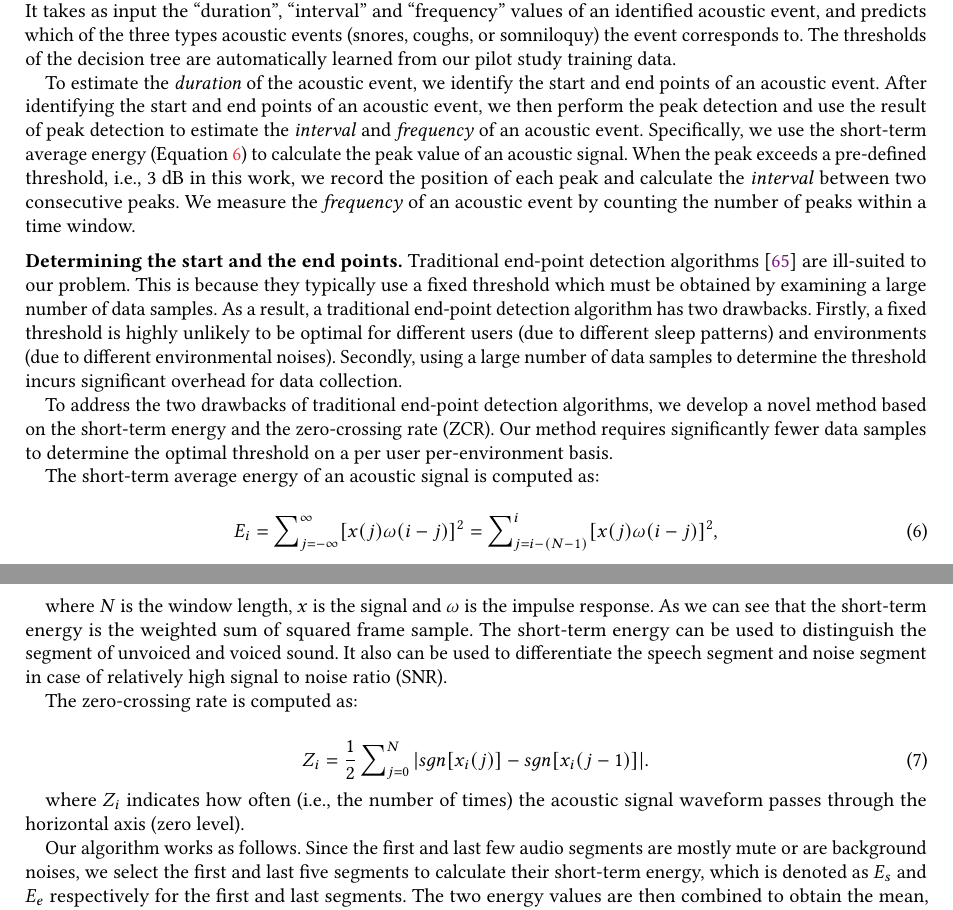
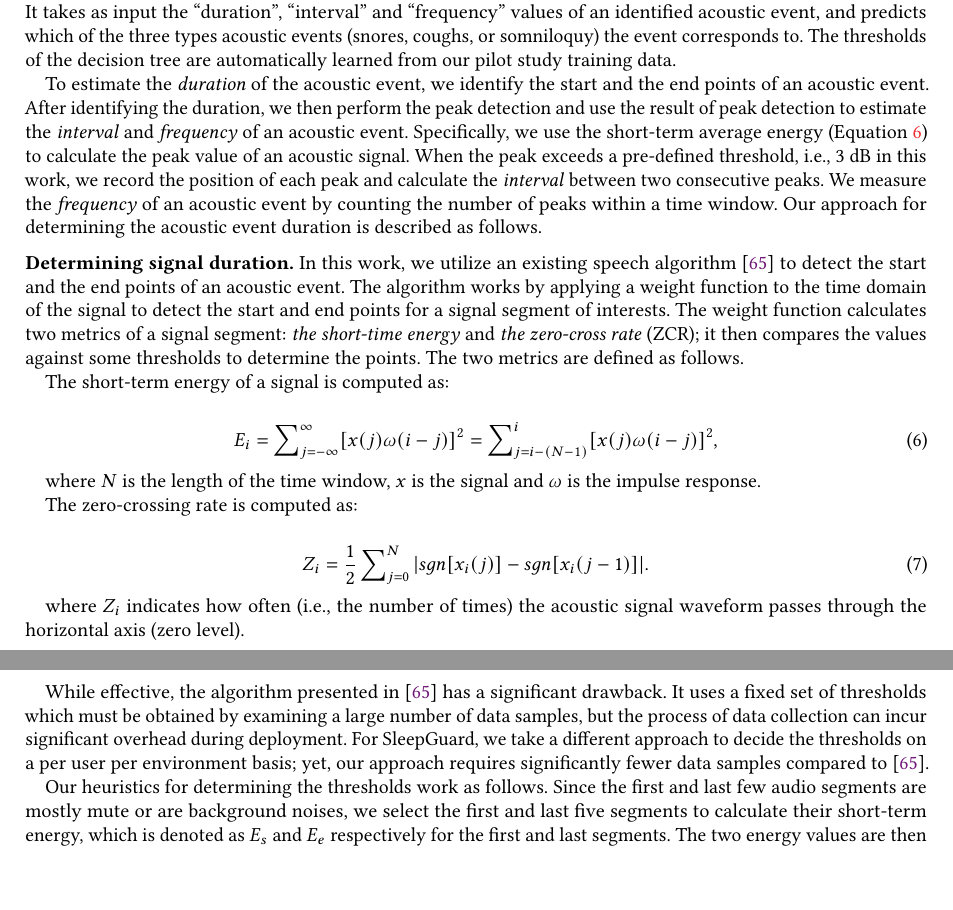
Before and after one commit to JiaQL/SleepGuard_minor-revision, a LaTeX paper (Main_SleepGuard.tex, which reads 2design.tex): two parts of pages 13 and 14 of 32, joined at a grey line, cut so that both start at the same text, the shorter picture padded with empty space. Compiled offline with pdfLaTeX.

Commit message:
acoustical detection

```diff
--- a/2design.tex
+++ b/2design.tex
@@ -416,12 +422,12 @@ classifier~\cite{quinlan2014c4}. It takes as input the ``duration'', ``interval'
 and predicts which of the three types acoustic events (snores, coughs, or somniloquy) the event corresponds to. The thresholds of the
 decision tree are automatically learned from our pilot study training data.
 
-To estimate the \emph{duration} of the acoustic event, we identify the start and end points of an acoustic event. After identifying the
-start and end points of an acoustic event, we then perform the peak detection and use the result of peak detection to estimate the
-\emph{interval} and \emph{frequency} of an acoustic event. Specifically, we use the short-term average energy (Equation~\ref{eq:shorte}) to
-calculate the peak value of an acoustic signal. When the peak exceeds a pre-defined threshold, i.e., 3 dB in this work, we record the
-position of each peak and calculate the \emph{interval} between two consecutive peaks. We measure the \emph{frequency} of an acoustic event
-by counting the number of peaks within a time window.
+To estimate the \emph{duration} of the acoustic event, we identify the start and the end points of an acoustic event. After identifying the
+duration, we then perform the peak detection and use the result of peak detection to estimate the \emph{interval} and \emph{frequency} of
+an acoustic event. Specifically, we use the short-term average energy (Equation~\ref{eq:shorte}) to calculate the peak value of an acoustic
+signal. When the peak exceeds a pre-defined threshold, i.e., 3 dB in this work, we record the position of each peak and calculate the
+\emph{interval} between two consecutive peaks. We measure the \emph{frequency} of an acoustic event by counting the number of peaks within
+a time window. Our approach for determining the acoustic event duration is described as follows.
 
 
 %\cparagraph{Acoustic feature calculation.} % In order to identify different acoustic events accurately, we select the short-term average energy and the zero-crossing rate (ZCR) as two features.
@@ -446,28 +452,20 @@ by counting the number of peaks within a time window.
 
 
 
-\cparagraph{Determining the start and the end points.} Traditional end-point detection algorithms~\cite{endpoint2008} are
-ill-suited to our problem. This is because they typically use a fixed threshold which must be obtained by examining a large number of data
-samples. As a result, a traditional end-point detection algorithm has two drawbacks. Firstly, a fixed threshold is highly unlikely to be
-optimal for different users (due to different sleep patterns) and environments (due to different environmental noises). Secondly, using a
-large number of data samples to determine the threshold incurs significant overhead for data collection.
+\cparagraph{Determining signal duration.} In this work, we utilize an existing speech algorithm~\cite{endpoint2008} to detect the start and
+the end points of an acoustic event. The algorithm works by applying a weight function to the time domain of the signal to detect the start
+and end points for a signal segment of interests. The weight function calculates two metrics of a signal segment: \emph{the short-time
+energy} and \emph{the zero-cross rate} (ZCR); it then compares the values against some thresholds to determine the points. The two metrics
+are defined as follows.
 
-
-To address the two drawbacks of traditional end-point detection algorithms, we develop a novel method based on the short-term energy and
-the zero-crossing rate (ZCR). Our method requires significantly fewer data samples to determine the optimal threshold on a per user
-per-environment basis.
-
-The short-term average energy of an acoustic signal is computed as:
+The short-term energy of a signal is computed as:
 
 \begin{equation}
   E_i=\sum\nolimits_{j=-\infty}^{\infty}[x(j)\omega(i-j)]^2=\sum\nolimits_{j=i-(N-1)}^{i}[x(j)\omega(i-j)]^2,
   \label{eq:shorte}
 \end{equation}
 
-where $N$ is the window length, $x$ is the signal and $\omega$ is the impulse response. As we can see that the short-term energy is the
-weighted sum of squared frame sample. The short-term energy can be used to distinguish the segment of unvoiced and voiced sound. It also
-can be used to differentiate the speech segment and noise segment  in  case of relatively high signal to noise ratio (SNR).
-
+where $N$ is the length of the time window, $x$ is the signal and $\omega$ is the impulse response.
 
 The zero-crossing rate is computed as:
 
@@ -480,17 +478,17 @@ The zero-crossing rate is computed as:
 where $Z_i$ indicates how often (i.e., the number of times) the acoustic signal waveform passes through the horizontal axis (zero level).
 
 
+While effective, the algorithm presented in \cite{endpoint2008} has a significant drawback. It uses a fixed set of thresholds which must be
+obtained  by examining a large number of data samples, but the process of data collection can incur significant overhead during deployment.
+For \systemname, we take a different approach to decide the thresholds on a per user per environment basis; yet, our approach requires
+significantly fewer data samples compared to \cite{endpoint2008}.
 
-%
-% may cause error detection at the beginning of an acoustic event. Second, the
-%requirement of a large number of data samples would lead to large system latency. To address these issues, we develop a detection method
-%that does not require pre-sampling to obtain the optimal thresholds. Instead, our algorithm estimates the thresholds on a per signal basis.
-%This strategy not only reduces the number of data samples needed, but also leads to a higher accuracy.
-%
-Our algorithm works as follows.  Since the first and last few audio segments are mostly mute or are background noises, we select the first
-and last five segments to calculate their short-term energy, which is denoted as $E_s$ and $E_e$ respectively for the first and last
-segments. The two energy values are then combined to obtain the mean, $E_n$, as the estimated energy value of noise segments. Let the
-maximum value of the short-term energy over all segments denoted as $\max (E)$. Then, the average short-term energy, $DE$, is given as:
+
+Our heuristics for determining the thresholds work as follows.  Since the first and last few audio segments are mostly mute or are
+background noises, we select the first and last five segments to calculate their short-term energy, which is denoted as $E_s$ and $E_e$
+respectively for the first and last segments. The two energy values are then combined to obtain the mean, $E_n$, as the estimated energy
+value of noise segments. Let the maximum value of the short-term energy over all segments denoted as $\max (E)$. Then, the average
+short-term energy, $DE$, is given as:
 \begin{eqnarray}
       &E_n = \frac{(E_s+E_e)}{2}, \\
       &DE = \max (E)-E_n.\label{eq:DE}
```
Also changed, not shown: 2design.tex (20 more changed lines).
